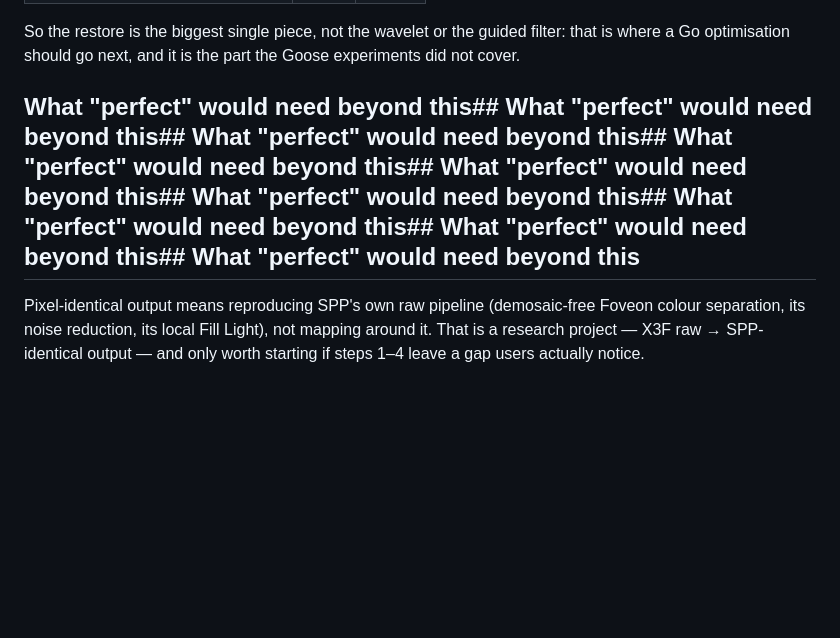
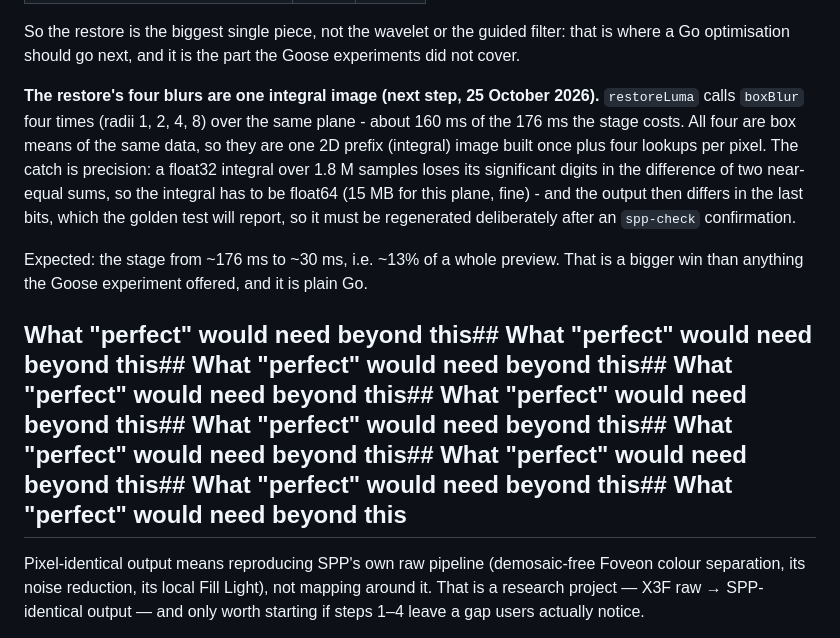
Before and after one commit to biopoetic/foveon-lab, a Markdown page: docs/accuracy-roadmap.md, the part around the change. Drawn GitHub-style; blank space fills up the shorter version.

Commit message:
Roadmap: restoreLuma's four blurs are one integral image
restoreLuma calls boxBlur four times (radii 1, 2, 4, 8) over the same plane -
about 160 of the stage's 176 ms. They are all box means of the same data, so
one float64 integral image plus four lookups per pixel replaces them. The
integral must be float64 (a float32 one loses its digits in the difference),
and the output then differs in the last bits, so the golden reference has to
be regenerated deliberately after an spp-check confirmation.

Expected ~176 ms -> ~30 ms, about 13% of a whole preview - more than the
Goose experiment offered, and plain Go.

```diff
--- a/docs/accuracy-roadmap.md
+++ b/docs/accuracy-roadmap.md
@@ -853,7 +853,18 @@ camera-linear, and the decision document recommends against cgo for the ~70 ms i
 So the restore is the biggest single piece, not the wavelet or the guided filter: that is where a
 Go optimisation should go next, and it is the part the Goose experiments did not cover.
 
-## What "perfect" would need beyond this## What "perfect" would need beyond this## What "perfect" would need beyond this## What "perfect" would need beyond this## What "perfect" would need beyond this## What "perfect" would need beyond this## What "perfect" would need beyond this## What "perfect" would need beyond this## What "perfect" would need beyond this
+**The restore's four blurs are one integral image (next step, 25 October 2026).** `restoreLuma` calls
+`boxBlur` four times (radii 1, 2, 4, 8) over the same plane - about 160 ms of the 176 ms the stage
+costs. All four are box means of the same data, so they are one 2D prefix (integral) image built once
+plus four lookups per pixel. The catch is precision: a float32 integral over 1.8 M samples loses its
+significant digits in the difference of two near-equal sums, so the integral has to be float64 (15 MB
+for this plane, fine) - and the output then differs in the last bits, which the golden test will
+report, so it must be regenerated deliberately after an `spp-check` confirmation.
+
+Expected: the stage from ~176 ms to ~30 ms, i.e. ~13% of a whole preview. That is a bigger win than
+anything the Goose experiment offered, and it is plain Go.
+
+## What "perfect" would need beyond this## What "perfect" would need beyond this## What "perfect" would need beyond this## What "perfect" would need beyond this## What "perfect" would need beyond this## What "perfect" would need beyond this## What "perfect" would need beyond this## What "perfect" would need beyond this## What "perfect" would need beyond this## What "perfect" would need beyond this
 
 Pixel-identical output means reproducing SPP's own raw pipeline (demosaic-free Foveon colour
 separation, its noise reduction, its local Fill Light), not mapping around it. That is a
```
